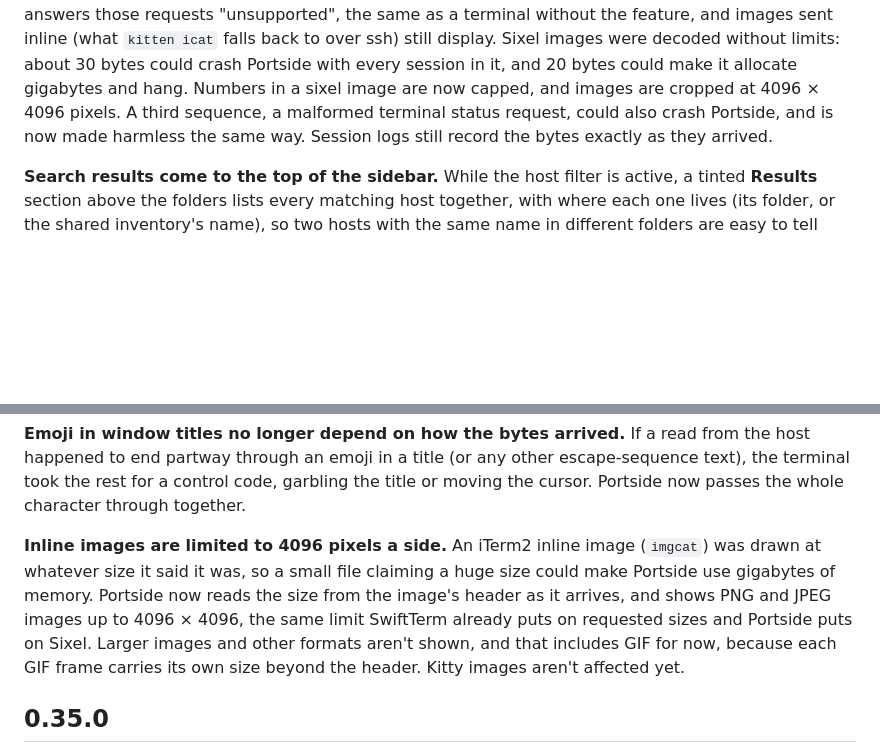
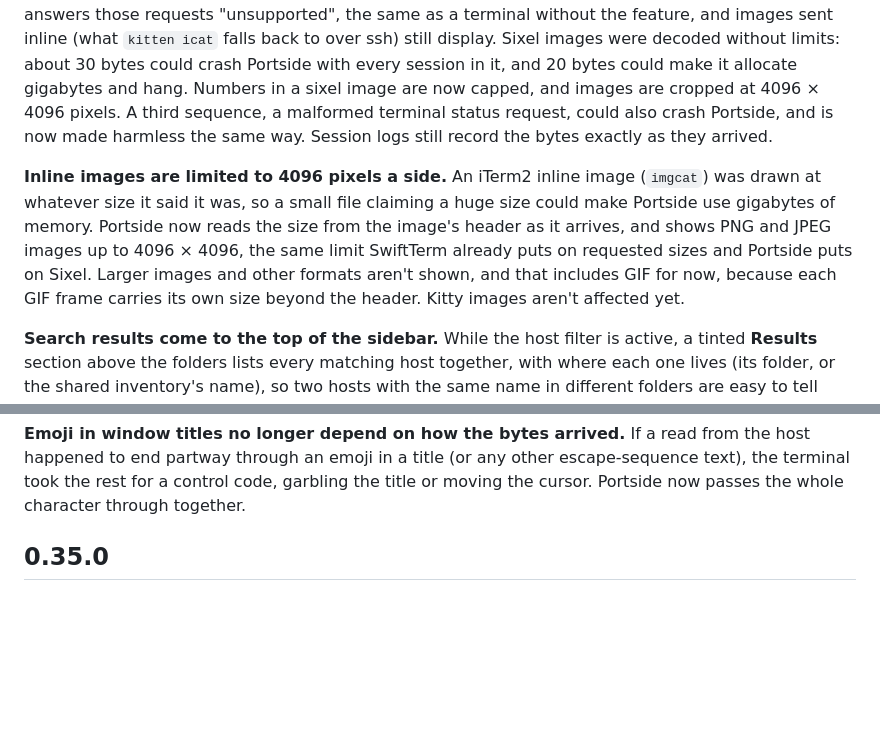
Before and after one commit to mcglothi/portside, a Markdown page: CHANGELOG.md, 2 parts joined by grey strips. GitHub-like rendering; blank space fills up the shorter version.

Commit message:
CHANGELOG: inline image limit next to the security entry
Co-Authored-By: Claude Opus 5.5 <noreply@anthropic.com>
Claude-Session: https://claude.ai/code/session_01CRHgzcHqptq7Ktk9XaARMf

```diff
--- a/CHANGELOG.md
+++ b/CHANGELOG.md
@@ -6,6 +6,8 @@ also feeds the in-app update changelog — see `Scripts/release.sh`.
 ## Unreleased
 
 **Security: a remote program can no longer probe files on your Mac or crash Portside with an image.** Two image protocols trusted the host on the other end. Kitty graphics lets a program name a *file* or shared-memory object for the terminal to load the image from, and SwiftTerm loaded it from the Mac: its replies told the remote program whether any path existed and how big the file was, and it would read up to 400 MB per request or delete a shared-memory object by name. Portside now answers those requests "unsupported", the same as a terminal without the feature, and images sent inline (what `kitten icat` falls back to over ssh) still display. Sixel images were decoded without limits: about 30 bytes could crash Portside with every session in it, and 20 bytes could make it allocate gigabytes and hang. Numbers in a sixel image are now capped, and images are cropped at 4096 × 4096 pixels. A third sequence, a malformed terminal status request, could also crash Portside, and is now made harmless the same way. Session logs still record the bytes exactly as they arrived.
+
+**Inline images are limited to 4096 pixels a side.** An iTerm2 inline image (`imgcat`) was drawn at whatever size it said it was, so a small file claiming a huge size could make Portside use gigabytes of memory. Portside now reads the size from the image's header as it arrives, and shows PNG and JPEG images up to 4096 × 4096, the same limit SwiftTerm already puts on requested sizes and Portside puts on Sixel. Larger images and other formats aren't shown, and that includes GIF for now, because each GIF frame carries its own size beyond the header. Kitty images aren't affected yet.
 
 **Search results come to the top of the sidebar.** While the host filter is active, a tinted **Results** section above the folders lists every matching host together, with where each one lives (its folder, or the shared inventory's name), so two hosts with the same name in different folders are easy to tell apart. The full tree stays below, dimmed, as before. The down arrow in the filter field goes to the first result, a single match is selected for you, and Return in the filter field connects to it. With no matches, the section says so.
 
@@ -20,8 +22,6 @@ also feeds the in-app update changelog — see `Scripts/release.sh`.
 **A library migration can no longer lose your workspace and settings if their new file can't be written.** When Portside moved tabs, appearance, terminal settings and recents out of the library into `portside.local.json`, it stripped them from the library even if writing that file had failed, so the next save left them only in the pre-migration backup. The library now keeps carrying them until the new file is written.
 
 **Emoji in window titles no longer depend on how the bytes arrived.** If a read from the host happened to end partway through an emoji in a title (or any other escape-sequence text), the terminal took the rest for a control code, garbling the title or moving the cursor. Portside now passes the whole character through together.
-
-**Inline images are limited to 4096 pixels a side.** An iTerm2 inline image (`imgcat`) was drawn at whatever size it said it was, so a small file claiming a huge size could make Portside use gigabytes of memory. Portside now reads the size from the image's header as it arrives, and shows PNG and JPEG images up to 4096 × 4096, the same limit SwiftTerm already puts on requested sizes and Portside puts on Sixel. Larger images and other formats aren't shown, and that includes GIF for now, because each GIF frame carries its own size beyond the header. Kitty images aren't affected yet.
 
 ## 0.35.0
 
```
Also changed, not shown: 1 other file.
